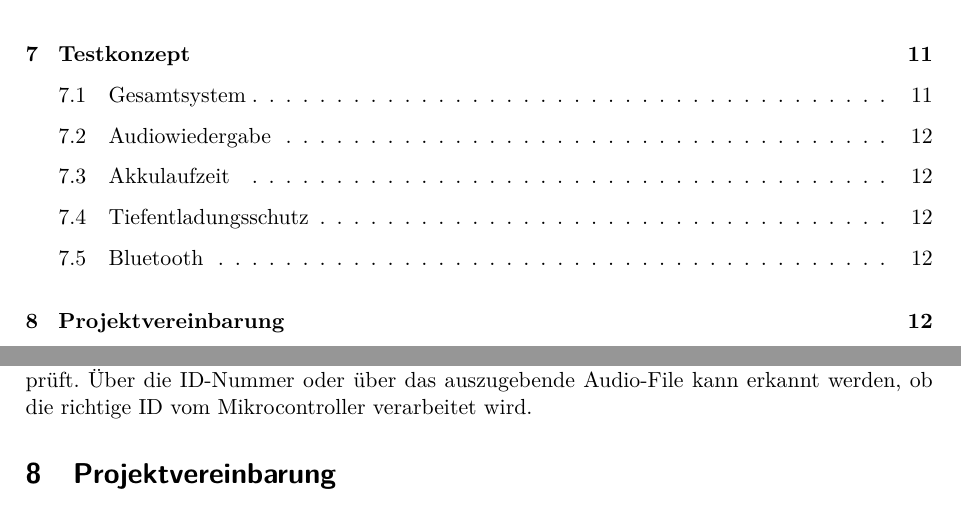
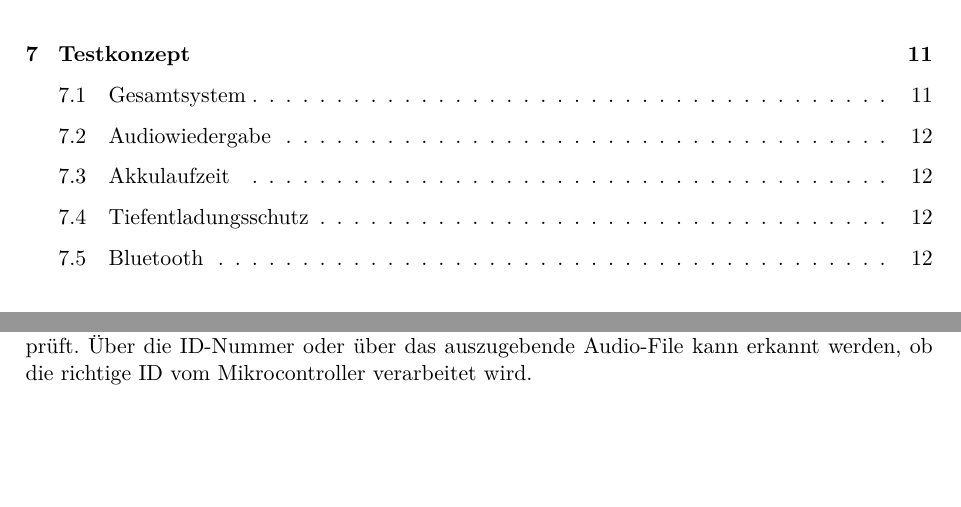
Before and after one commit to chan123chan/Pflichtenheft_Fachlicher_Teil_P4, a LaTeX document (Pflichtenheft.tex, which reads input/Projektvereinbarung.tex): two parts of pages 2 and 12 of 12, joined at a grey line, cut so that both start at the same text, the shorter picture padded with empty space. Compiled offline with pdfLaTeX.

Commit message:
Projektvereinbahrung entfernt

```diff
--- a/input/Projektvereinbarung.tex
+++ /dev/null
@@ -1 +0,0 @@
-\section{Projektvereinbarung}
```
Also changed, not shown: Pflichtenheft.tex (+0 -1 lines).
